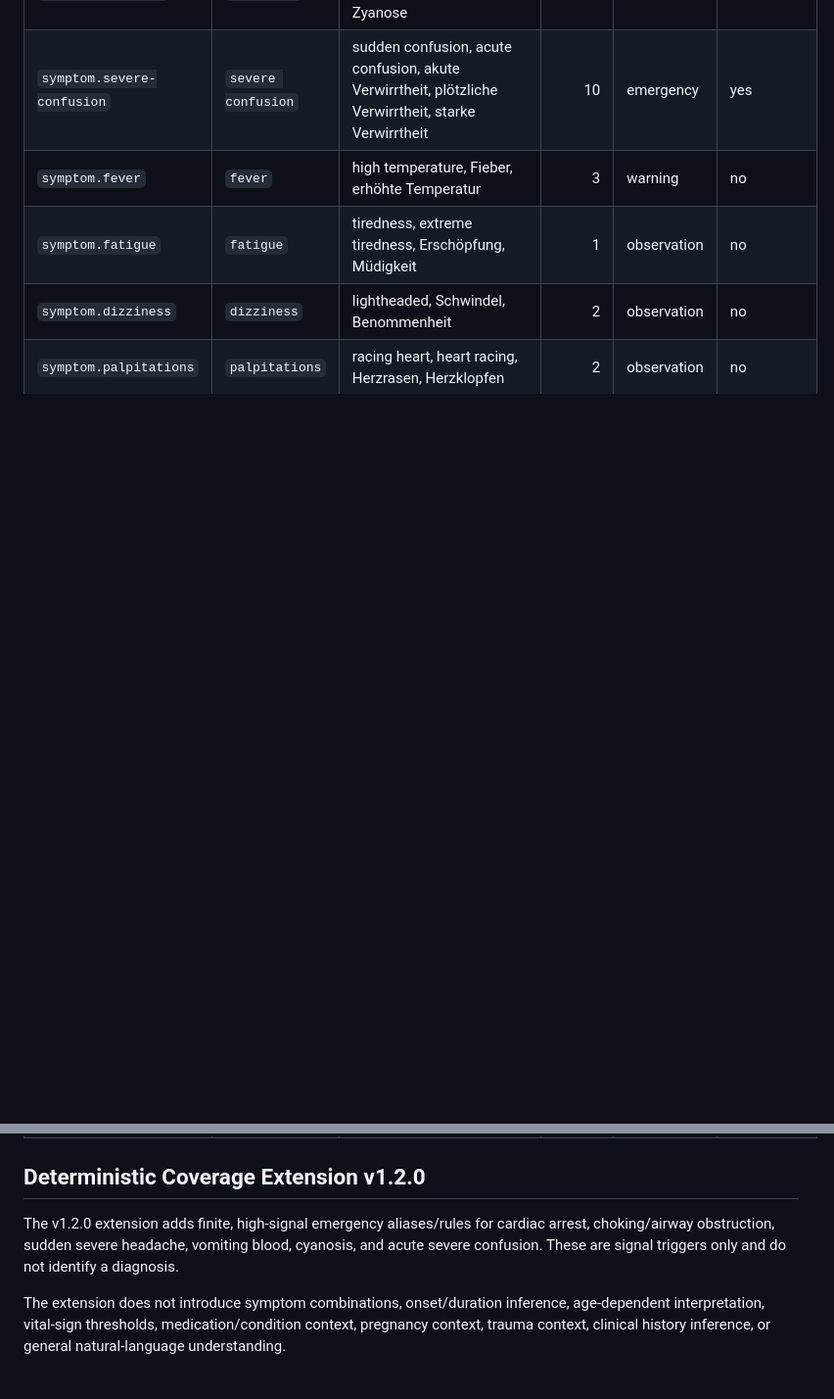
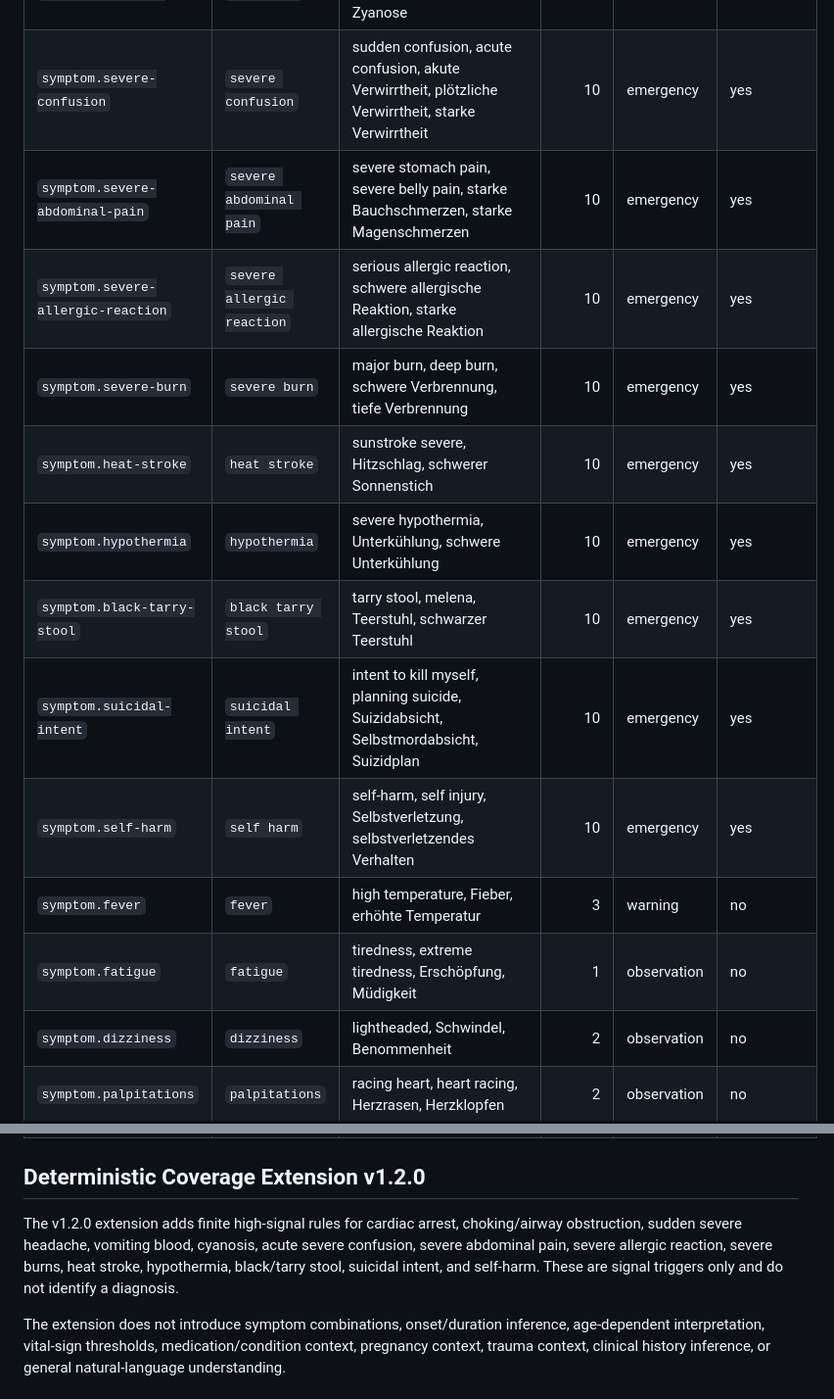
Before and after one commit to famlabsoffice-dev/Low-Cost-Health-Companion-v1.0, a Markdown page: docs/RISK-ENGINE-SPEC.md, 2 parts joined by grey strips. Shown at 98% size. GitHub-like rendering; blank space fills up the shorter version.

Commit message:
docs(risk-engine): record expanded deterministic signal coverage

```diff
--- a/docs/RISK-ENGINE-SPEC.md
+++ b/docs/RISK-ENGINE-SPEC.md
@@ -93,6 +93,14 @@ Stable rule IDs and engine version make assessments auditable and reproducible.
 | `symptom.vomiting-blood` | `vomiting blood` | blood in vomit, haematemesis, hematemesis, Bluterbrechen, Blut im Erbrochenen | 10 | emergency | yes |
 | `symptom.cyanosis` | `blue lips` | blue face, cyanosis, blaue Lippen, blaues Gesicht, Zyanose | 10 | emergency | yes |
 | `symptom.severe-confusion` | `severe confusion` | sudden confusion, acute confusion, akute Verwirrtheit, plötzliche Verwirrtheit, starke Verwirrtheit | 10 | emergency | yes |
+| `symptom.severe-abdominal-pain` | `severe abdominal pain` | severe stomach pain, severe belly pain, starke Bauchschmerzen, starke Magenschmerzen | 10 | emergency | yes |
+| `symptom.severe-allergic-reaction` | `severe allergic reaction` | serious allergic reaction, schwere allergische Reaktion, starke allergische Reaktion | 10 | emergency | yes |
+| `symptom.severe-burn` | `severe burn` | major burn, deep burn, schwere Verbrennung, tiefe Verbrennung | 10 | emergency | yes |
+| `symptom.heat-stroke` | `heat stroke` | sunstroke severe, Hitzschlag, schwerer Sonnenstich | 10 | emergency | yes |
+| `symptom.hypothermia` | `hypothermia` | severe hypothermia, Unterkühlung, schwere Unterkühlung | 10 | emergency | yes |
+| `symptom.black-tarry-stool` | `black tarry stool` | tarry stool, melena, Teerstuhl, schwarzer Teerstuhl | 10 | emergency | yes |
+| `symptom.suicidal-intent` | `suicidal intent` | intent to kill myself, planning suicide, Suizidabsicht, Selbstmordabsicht, Suizidplan | 10 | emergency | yes |
+| `symptom.self-harm` | `self harm` | self-harm, self injury, Selbstverletzung, selbstverletzendes Verhalten | 10 | emergency | yes |
 | `symptom.fever` | `fever` | high temperature, Fieber, erhöhte Temperatur | 3 | warning | no |
 | `symptom.fatigue` | `fatigue` | tiredness, extreme tiredness, Erschöpfung, Müdigkeit | 1 | observation | no |
 | `symptom.dizziness` | `dizziness` | lightheaded, Schwindel, Benommenheit | 2 | observation | no |
@@ -100,7 +108,7 @@ Stable rule IDs and engine version make assessments auditable and reproducible.
 
 ## Deterministic Coverage Extension v1.2.0
 
-The v1.2.0 extension adds finite, high-signal emergency aliases/rules for cardiac arrest, choking/airway obstruction, sudden severe headache, vomiting blood, cyanosis, and acute severe confusion. These are signal triggers only and do not identify a diagnosis.
+The v1.2.0 extension adds finite high-signal rules for cardiac arrest, choking/airway obstruction, sudden severe headache, vomiting blood, cyanosis, acute severe confusion, severe abdominal pain, severe allergic reaction, severe burns, heat stroke, hypothermia, black/tarry stool, suicidal intent, and self-harm. These are signal triggers only and do not identify a diagnosis.
 
 The extension does not introduce symptom combinations, onset/duration inference, age-dependent interpretation, vital-sign thresholds, medication/condition context, pregnancy context, trauma context, clinical history inference, or general natural-language understanding.
 
```
